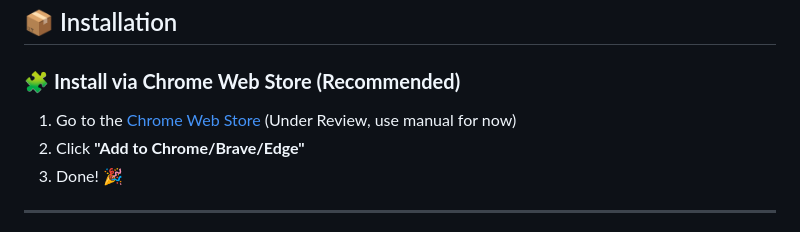
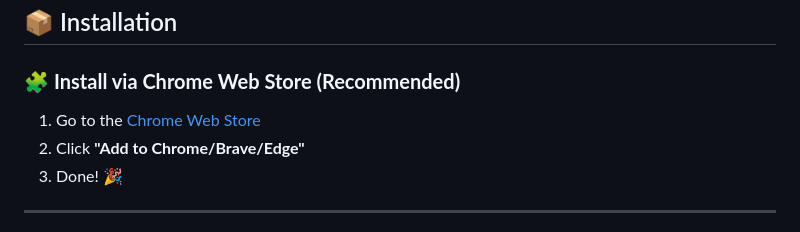
Before and after one commit to ujaRHR/weblocker, a Markdown page: README.md, the part around one of its changes. Drawn GitHub-style.

Commit message:
Updating webstore link

```diff
--- a/README.md
+++ b/README.md
@@ -32,7 +32,7 @@
 
 ### 🧩 **Install via Chrome Web Store (Recommended)**
 
-1. Go to the [Chrome Web Store](https://chrome.google.com/webstore/) (Under Review, use manual for now)
+1. Go to the [Chrome Web Store](https://chromewebstore.google.com/detail/akffgmkokcgiibdmfknbobliajcchoma)
 2. Click **"Add to Chrome/Brave/Edge"**
 3. Done! 🎉
 
```
Also changed, not shown: other parts of README.md (+2 -2 lines).
